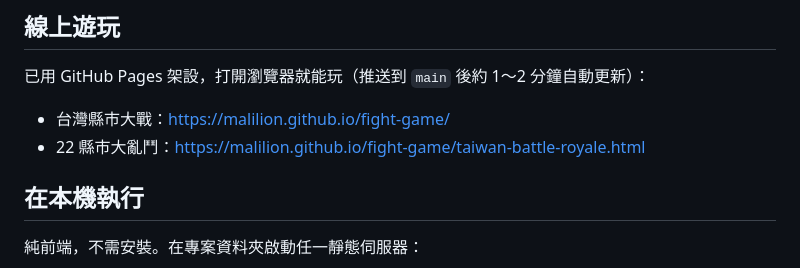
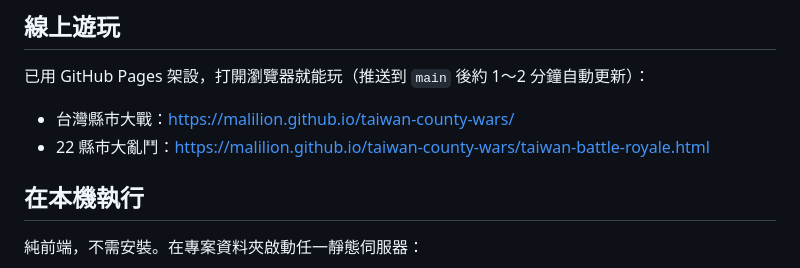
Before and after one commit to malilion/taiwan-county-wars, a Markdown page: README.md, the part around the change. GitHub-like rendering.

Commit message:
Update Pages links for repo rename to taiwan-county-wars

```diff
--- a/README.md
+++ b/README.md
@@ -13,8 +13,8 @@
 
 已用 GitHub Pages 架設，打開瀏覽器就能玩（推送到 `main` 後約 1～2 分鐘自動更新）：
 
-- 台灣縣市大戰：https://malilion.github.io/fight-game/
-- 22 縣市大亂鬥：https://malilion.github.io/fight-game/taiwan-battle-royale.html
+- 台灣縣市大戰：https://malilion.github.io/taiwan-county-wars/
+- 22 縣市大亂鬥：https://malilion.github.io/taiwan-county-wars/taiwan-battle-royale.html
 
 ## 在本機執行
 
```
